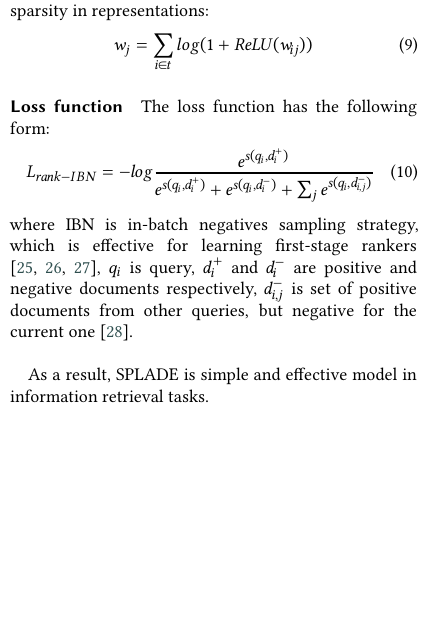
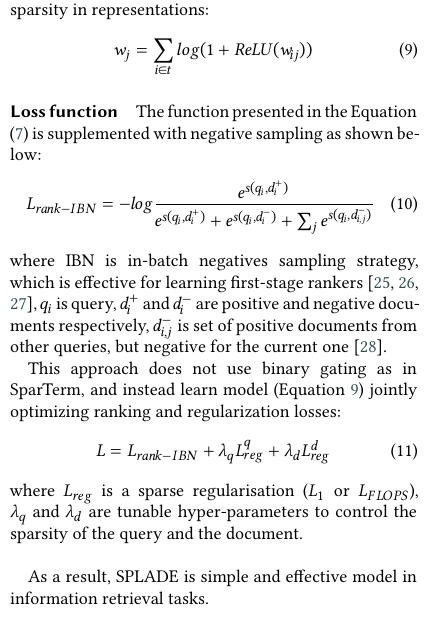
Before and after one commit to DobryninVyacheslav/review-article, a LaTeX document (src/article.tex): part of one column of page 4 of 7, cut so that both start at the same text, the shorter picture padded with empty space. Compiled offline with XeLaTeX; a LaTeX package or settings file that is missing is left out.

Commit message:
Update SPLADE loss function.

```diff
--- a/src/article.tex
+++ b/src/article.tex
@@ -366,11 +367,13 @@
     prevent the dominance of some terms to dominate and naturally ensures sparsity in
     representations:
     \begin{equation}
+        \label{eqn:splade:importance}
         w_j=\sum_{i \in t}log(1+ReLU(w_{ij}))
     \end{equation}
 
     \paragraph{Loss function}
-    The loss function has the following form:
+    The function presented in the Equation (\ref{eqn:sparterm:loss}) is supplemented with negative
+    sampling as shown below:
     \begin{equation}
         L_{rank-IBN}=-log
         \frac{
@@ -384,7 +387,17 @@
     where IBN is in-batch negatives sampling strategy, which is effective for learning first-stage
     rankers \cite{IBN1,IBN2,IBN3}, $q_i$ is query, $d_i^+$ and $d_i^-$ are positive and negative
     documents respectively, ${d_{i,j}^-}$ is set of positive documents from other queries,
-    but negative for the current one \cite{SPLADE}.\\\par
+    but negative for the current one \cite{SPLADE}.
+
+    This approach does not use binary gating as in SparTerm, and instead learn model (Equation
+    \ref{eqn:splade:importance}) jointly optimizing ranking and regularization losses:
+    \begin{equation}
+        L = L_{rank-IBN} + \lambda_q L^q_{reg} + \lambda_d L^d_{reg}
+    \end{equation}
+    where $L_{reg}$ is a sparse regularisation ($L_1$ or $L_{FLOPS}$), $\lambda_q$ and
+    $\lambda_d$ are tunable hyper-parameters to control the sparsity of the query and the
+    document. \newline
+
     As a result, SPLADE is simple and effective model in information retrieval tasks.
 
     \subsection{RepBERT}
```
Also changed, not shown: src/article.tex (1 more changed lines).
